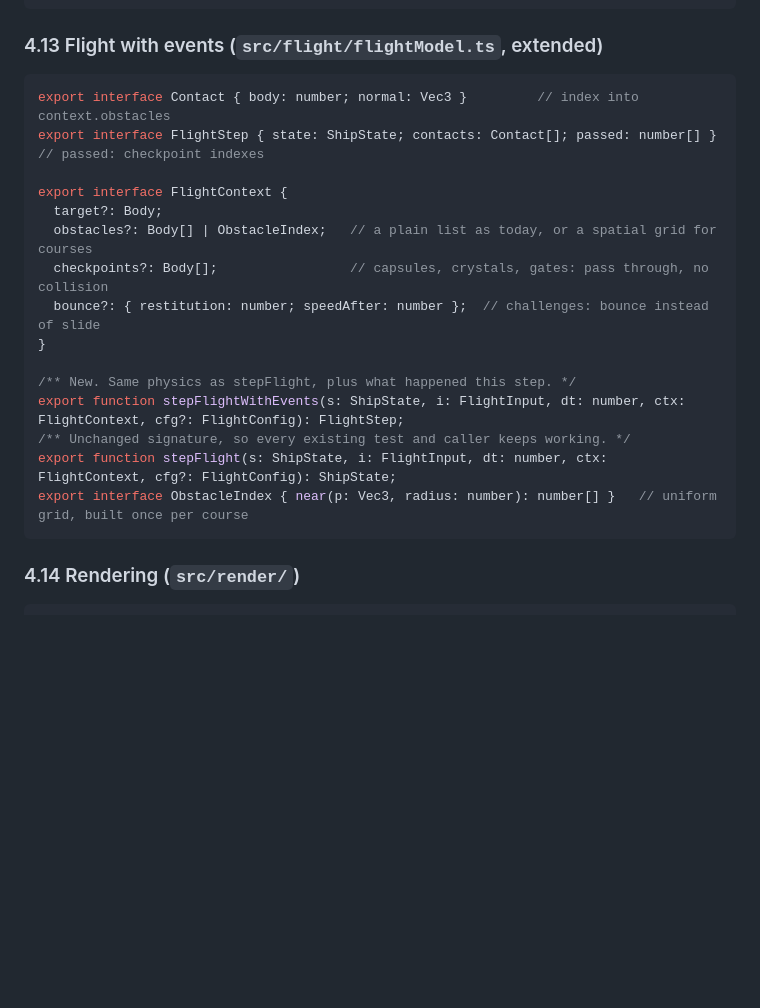
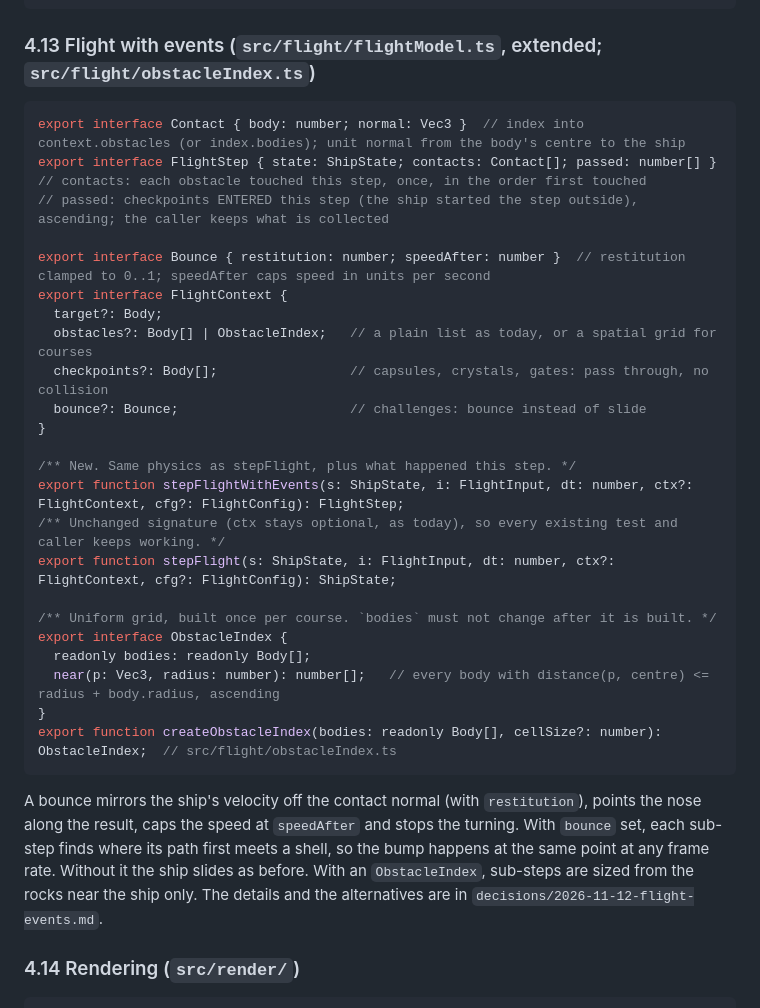
Before and after one commit to Alseals1/RocketPal, a Markdown page: docs/TECHNICAL_ARCHITECTURE.md, the part around the change. Drawn GitHub-style; blank space fills up the shorter version.

Commit message:
Docs for flight events: section 4.13, decision note, progress (#49)
Co-Authored-By: Claude Opus 5.5 <noreply@anthropic.com>

````diff
--- a/docs/TECHNICAL_ARCHITECTURE.md
+++ b/docs/TECHNICAL_ARCHITECTURE.md
@@ -404,25 +404,36 @@ export interface CourseDef {
 export function buildCourse(def: CourseDef): { rocks: Body[]; crystals: Vec3[]; start: ShipState; finish: Body };
 ```
 
-### 4.13 Flight with events (`src/flight/flightModel.ts`, extended)
+### 4.13 Flight with events (`src/flight/flightModel.ts`, extended; `src/flight/obstacleIndex.ts`)
 
 ```ts
-export interface Contact { body: number; normal: Vec3 }         // index into context.obstacles
-export interface FlightStep { state: ShipState; contacts: Contact[]; passed: number[] } // passed: checkpoint indexes
+export interface Contact { body: number; normal: Vec3 }  // index into context.obstacles (or index.bodies); unit normal from the body's centre to the ship
+export interface FlightStep { state: ShipState; contacts: Contact[]; passed: number[] }
+// contacts: each obstacle touched this step, once, in the order first touched
+// passed: checkpoints ENTERED this step (the ship started the step outside), ascending; the caller keeps what is collected
 
+export interface Bounce { restitution: number; speedAfter: number }  // restitution clamped to 0..1; speedAfter caps speed in units per second
 export interface FlightContext {
   target?: Body;
   obstacles?: Body[] | ObstacleIndex;   // a plain list as today, or a spatial grid for courses
   checkpoints?: Body[];                 // capsules, crystals, gates: pass through, no collision
-  bounce?: { restitution: number; speedAfter: number };  // challenges: bounce instead of slide
+  bounce?: Bounce;                      // challenges: bounce instead of slide
 }
 
 /** New. Same physics as stepFlight, plus what happened this step. */
-export function stepFlightWithEvents(s: ShipState, i: FlightInput, dt: number, ctx: FlightContext, cfg?: FlightConfig): FlightStep;
-/** Unchanged signature, so every existing test and caller keeps working. */
-export function stepFlight(s: ShipState, i: FlightInput, dt: number, ctx: FlightContext, cfg?: FlightConfig): ShipState;
-export interface ObstacleIndex { near(p: Vec3, radius: number): number[] }   // uniform grid, built once per course
+export function stepFlightWithEvents(s: ShipState, i: FlightInput, dt: number, ctx?: FlightContext, cfg?: FlightConfig): FlightStep;
+/** Unchanged signature (ctx stays optional, as today), so every existing test and caller keeps working. */
+export function stepFlight(s: ShipState, i: FlightInput, dt: number, ctx?: FlightContext, cfg?: FlightConfig): ShipState;
+
+/** Uniform grid, built once per course. `bodies` must not change after it is built. */
+export interface ObstacleIndex {
+  readonly bodies: readonly Body[];
+  near(p: Vec3, radius: number): number[];   // every body with distance(p, centre) <= radius + body.radius, ascending
+}
+export function createObstacleIndex(bodies: readonly Body[], cellSize?: number): ObstacleIndex;  // src/flight/obstacleIndex.ts
 ```
+
+A bounce mirrors the ship's velocity off the contact normal (with `restitution`), points the nose along the result, caps the speed at `speedAfter` and stops the turning. With `bounce` set, each sub-step finds where its path first meets a shell, so the bump happens at the same point at any frame rate. Without it the ship slides as before. With an `ObstacleIndex`, sub-steps are sized from the rocks near the ship only. The details and the alternatives are in `decisions/2026-11-12-flight-events.md`.
 
 ### 4.14 Rendering (`src/render/`)
 
````
Also changed, not shown: decisions/2026-11-12-flight-events.md (added, +30 -0 lines), docs/PROGRESS.md (+2 -1 lines).
